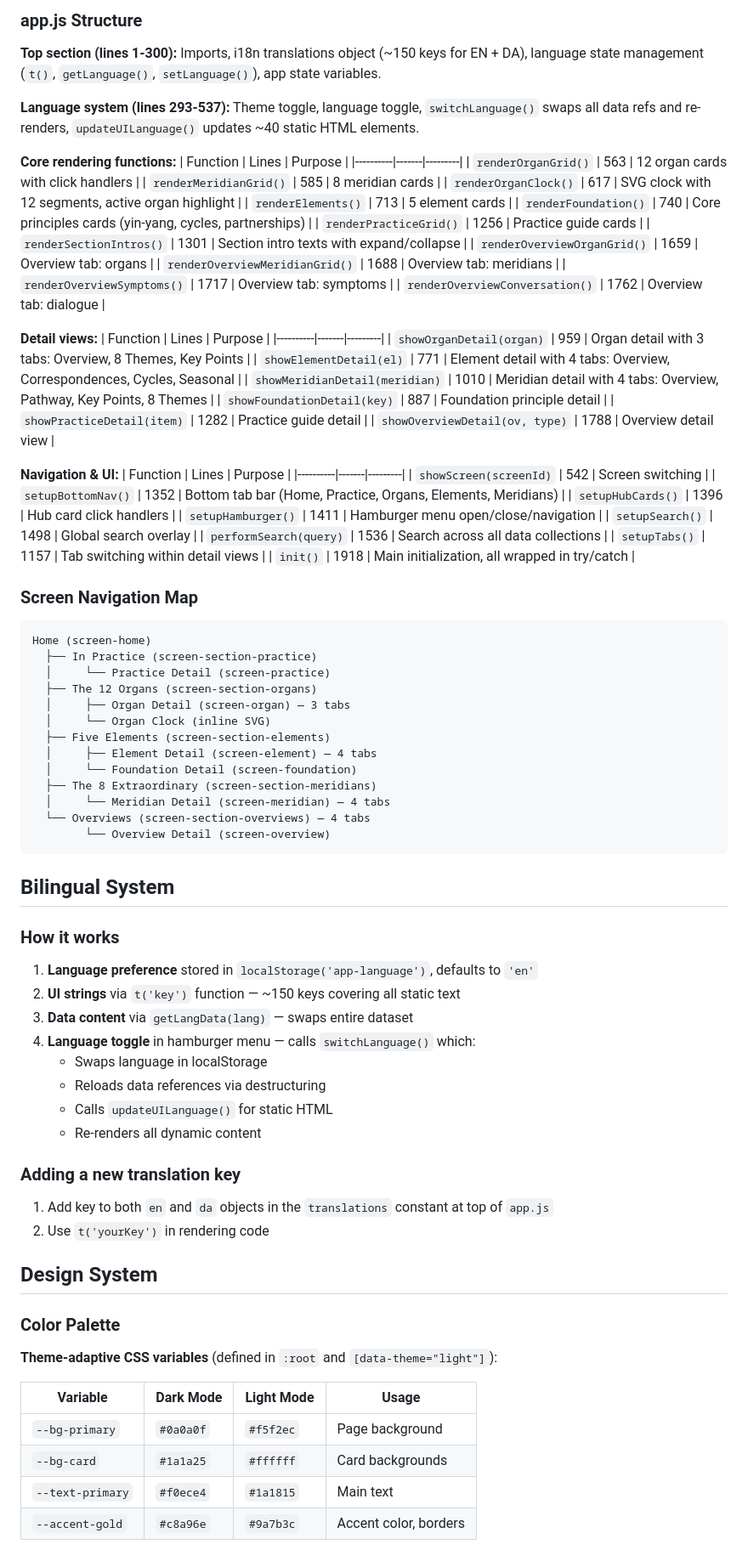
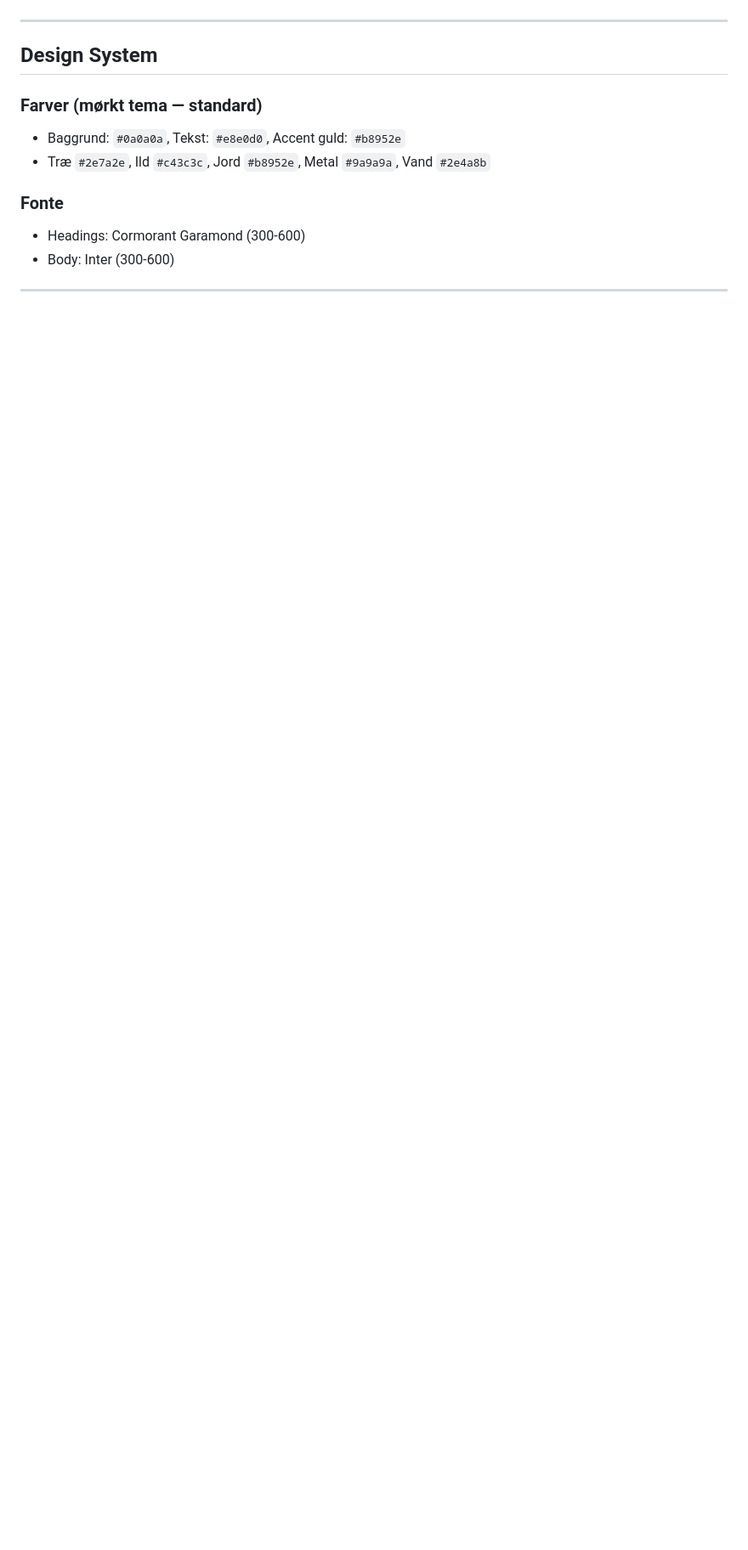
Before and after one commit to nklasfff/tcmdynamics, a Markdown page: CLAUDE.md, the part around one of its changes. Shown at 85% size. GitHub-like rendering; blank space fills up the shorter version.

````diff
--- a/CLAUDE.md
+++ b/CLAUDE.md
@@ -89,92 +133,14 @@ export function getLangData(lang) {
-### app.js Structure
-
-**Top section (lines 1-300):** Imports, i18n translations object (~150 keys for EN + DA), language state management (`t()`, `getLanguage()`, `setLanguage()`), app state variables.
-
-**Language system (lines 293-537):** Theme toggle, language toggle, `switchLanguage()` swaps all data refs and re-renders, `updateUILanguage()` updates ~40 static HTML elements.
-
-**Core rendering functions:**
-| Function | Lines | Purpose |
-|----------|-------|---------|
-| `renderOrganGrid()` | 563 | 12 organ cards with click handlers |
-| `renderMeridianGrid()` | 585 | 8 meridian cards |
-| `renderOrganClock()` | 617 | SVG clock with 12 segments, active organ highlight |
-| `renderElements()` | 713 | 5 element cards |
-| `renderFoundation()` | 740 | Core principles cards (yin-yang, cycles, partnerships) |
-| `renderPracticeGrid()` | 1256 | Practice guide cards |
-| `renderSectionIntros()` | 1301 | Section intro texts with expand/collapse |
-| `renderOverviewOrganGrid()` | 1659 | Overview tab: organs |
-| `renderOverviewMeridianGrid()` | 1688 | Overview tab: meridians |
-| `renderOverviewSymptoms()` | 1717 | Overview tab: symptoms |
-| `renderOverviewConversation()` | 1762 | Overview tab: dialogue |
-
-**Detail views:**
-| Function | Lines | Purpose |
-|----------|-------|---------|
-| `showOrganDetail(organ)` | 959 | Organ detail with 3 tabs: Overview, 8 Themes, Key Points |
-| `showElementDetail(el)` | 771 | Element detail with 4 tabs: Overview, Correspondences, Cycles, Seasonal |
-| `showMeridianDetail(meridian)` | 1010 | Meridian detail with 4 tabs: Overview, Pathway, Key Points, 8 Themes |
-| `showFoundationDetail(key)` | 887 | Foundation principle detail |
-| `showPracticeDetail(item)` | 1282 | Practice guide detail |
-| `showOverviewDetail(ov, type)` | 1788 | Overview detail view |
-
-**Navigation & UI:**
-| Function | Lines | Purpose |
-|----------|-------|---------|
-| `showScreen(screenId)` | 542 | Screen switching |
-| `setupBottomNav()` | 1352 | Bottom tab bar (Home, Practice, Organs, Elements, Meridians) |
-| `setupHubCards()` | 1396 | Hub card click handlers |
-| `setupHamburger()` | 1411 | Hamburger menu open/close/navigation |
-| `setupSearch()` | 1498 | Global search overlay |
-| `performSearch(query)` | 1536 | Search across all data collections |
-| `setupTabs()` | 1157 | Tab switching within detail views |
-| `init()` | 1918 | Main initialization, all wrapped in try/catch |
-
-### Screen Navigation Map
-
-```
-Home (screen-home)
-  ├── In Practice (screen-section-practice)
-  │     └── Practice Detail (screen-practice)
-  ├── The 12 Organs (screen-section-organs)
-  │     ├── Organ Detail (screen-organ) — 3 tabs
-  │     └── Organ Clock (inline SVG)
-  ├── Five Elements (screen-section-elements)
-  │     ├── Element Detail (screen-element) — 4 tabs
-  │     └── Foundation Detail (screen-foundation)
-  ├── The 8 Extraordinary (screen-section-meridians)
-  │     └── Meridian Detail (screen-meridian) — 4 tabs
-  └── Overviews (screen-section-overviews) — 4 tabs
-        └── Overview Detail (screen-overview)
-```
-
-## Bilingual System
-
-### How it works
-
-1. **Language preference** stored in `localStorage('app-language')`, defaults to `'en'`
-2. **UI strings** via `t('key')` function — ~150 keys covering all static text
-3. **Data content** via `getLangData(lang)` — swaps entire dataset
-4. **Language toggle** in hamburger menu — calls `switchLanguage()` which:
-   - Swaps language in localStorage
-   - Reloads data references via destructuring
-   - Calls `updateUILanguage()` for static HTML
-   - Re-renders all dynamic content
-
-### Adding a new translation key
-
-1. Add key to both `en` and `da` objects in the `translations` constant at top of `app.js`
-2. Use `t('yourKey')` in rendering code
+---
 
 ## Design System
 
-### Color Palette
+### Farver (mørkt tema — standard)
+- Baggrund: `#0a0a0a`, Tekst: `#e8e0d0`, Accent guld: `#b8952e`
+- Træ `#2e7a2e`, Ild `#c43c3c`, Jord `#b8952e`, Metal `#9a9a9a`, Vand `#2e4a8b`
 
-**Theme-adaptive CSS variables** (defined in `:root` and `[data-theme="light"]`):
+### Fonte
+- Headings: Cormorant Garamond (300-600)
+- Body: Inter (300-600)
 
-| Variable | Dark Mode | Light Mode | Usage |
-|----------|-----------|------------|-------|
-| `--bg-primary` | `#0a0a0f` | `#f5f2ec` | Page background |
-| `--bg-card` | `#1a1a25` | `#ffffff` | Card backgrounds |
-| `--text-primary` | `#f0ece4` | `#1a1815` | Main text |
-| `--accent-gold` | `#c8a96e` | `#9a7b3c` | Accent color, borders |
+---
 
````
Also changed, not shown: other parts of CLAUDE.md (+116 -144 lines).
